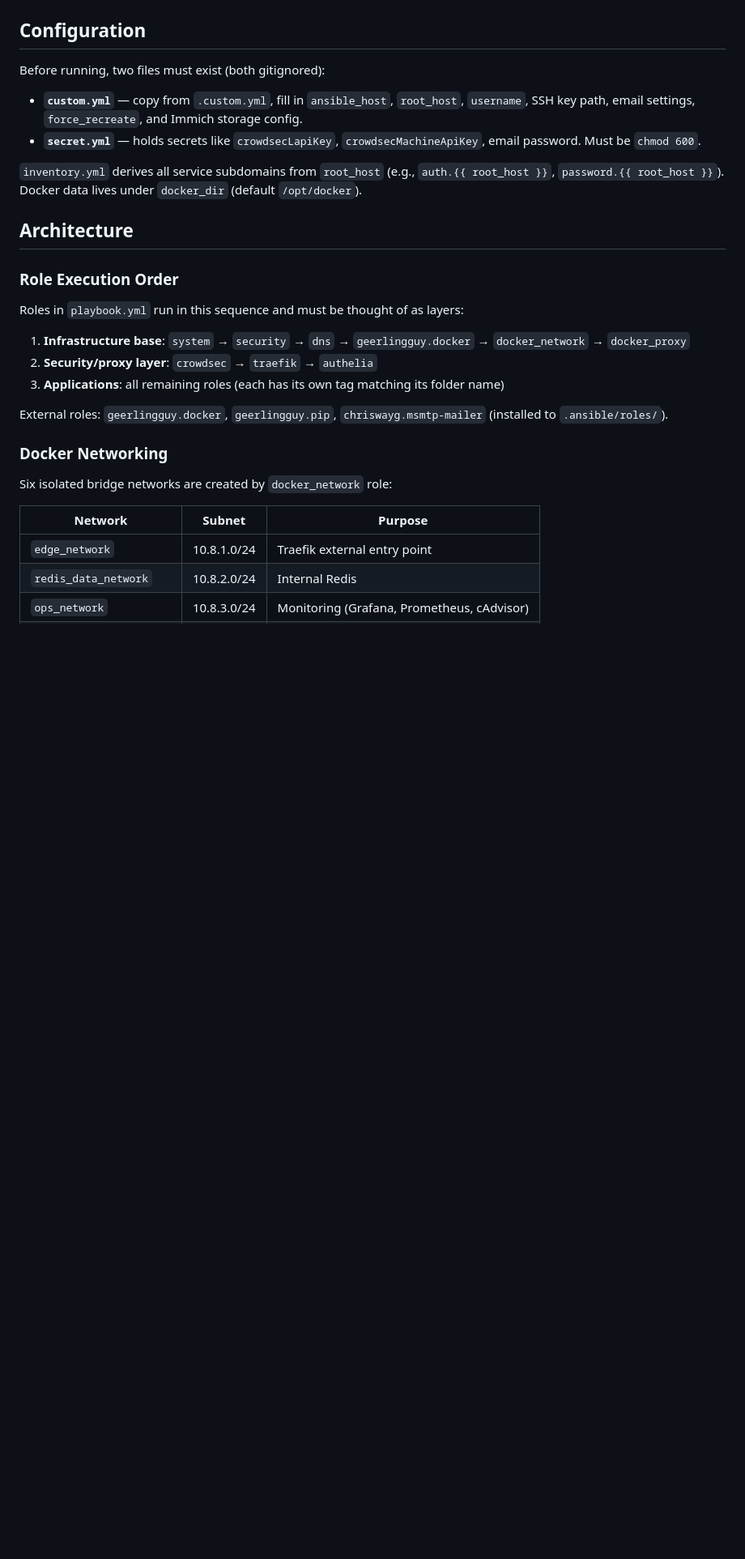
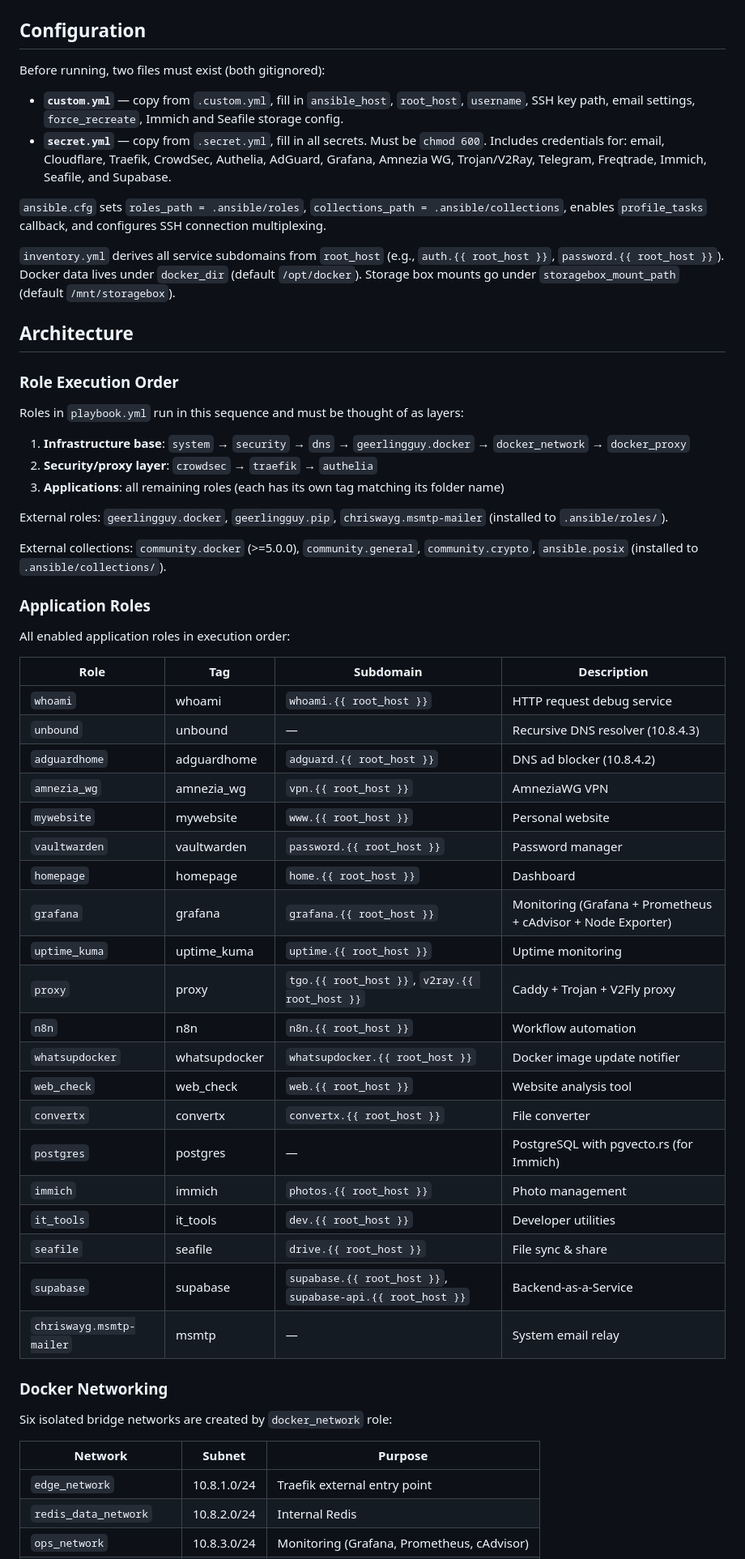
Before and after one commit to atomdeniz/server, a Markdown page: CLAUDE.md, the part around one of its changes. Shown at 81% size. GitHub-like rendering; blank space fills up the shorter version.

Commit message:
Complete CLAUDE.md with missing documentation
- Fix disabled roles list (convertx is enabled, openclaw is disabled)
- Add full application roles table with tags, subdomains, descriptions
- Document .secret.yml template and all secret categories
- Add ansible.cfg and collections documentation
- Document Supabase version management (pull: always, not pinned)
- Add migrate-docker-dir.yml playbook reference
- Add storagebox_mount_path to configuration section

https://claude.ai/code/session_01FiHsj6oQ4TNQwuXjZxa98q

```diff
--- a/CLAUDE.md
+++ b/CLAUDE.md
@@ -43,10 +43,12 @@ ansible-playbook playbook.yml -i inventory.yml --check --tags "<tag>"
 
 Before running, two files must exist (both gitignored):
 
-- **`custom.yml`** — copy from `.custom.yml`, fill in `ansible_host`, `root_host`, `username`, SSH key path, email settings, `force_recreate`, and Immich storage config.
-- **`secret.yml`** — holds secrets like `crowdsecLapiKey`, `crowdsecMachineApiKey`, email password. Must be `chmod 600`.
+- **`custom.yml`** — copy from `.custom.yml`, fill in `ansible_host`, `root_host`, `username`, SSH key path, email settings, `force_recreate`, Immich and Seafile storage config.
+- **`secret.yml`** — copy from `.secret.yml`, fill in all secrets. Must be `chmod 600`. Includes credentials for: email, Cloudflare, Traefik, CrowdSec, Authelia, AdGuard, Grafana, Amnezia WG, Trojan/V2Ray, Telegram, Freqtrade, Immich, Seafile, and Supabase.
 
-`inventory.yml` derives all service subdomains from `root_host` (e.g., `auth.{{ root_host }}`, `password.{{ root_host }}`). Docker data lives under `docker_dir` (default `/opt/docker`).
+`ansible.cfg` sets `roles_path = .ansible/roles`, `collections_path = .ansible/collections`, enables `profile_tasks` callback, and configures SSH connection multiplexing.
+
+`inventory.yml` derives all service subdomains from `root_host` (e.g., `auth.{{ root_host }}`, `password.{{ root_host }}`). Docker data lives under `docker_dir` (default `/opt/docker`). Storage box mounts go under `storagebox_mount_path` (default `/mnt/storagebox`).
 
 ## Architecture
 
@@ -59,6 +61,35 @@ Roles in `playbook.yml` run in this sequence and must be thought of as layers:
 3. **Applications**: all remaining roles (each has its own tag matching its folder name)
 
 External roles: `geerlingguy.docker`, `geerlingguy.pip`, `chriswayg.msmtp-mailer` (installed to `.ansible/roles/`).
+
+External collections: `community.docker` (>=5.0.0), `community.general`, `community.crypto`, `ansible.posix` (installed to `.ansible/collections/`).
+
+### Application Roles
+
+All enabled application roles in execution order:
+
+| Role | Tag | Subdomain | Description |
+|---|---|---|---|
+| `whoami` | whoami | `whoami.{{ root_host }}` | HTTP request debug service |
+| `unbound` | unbound | — | Recursive DNS resolver (10.8.4.3) |
+| `adguardhome` | adguardhome | `adguard.{{ root_host }}` | DNS ad blocker (10.8.4.2) |
+| `amnezia_wg` | amnezia_wg | `vpn.{{ root_host }}` | AmneziaWG VPN |
+| `mywebsite` | mywebsite | `www.{{ root_host }}` | Personal website |
+| `vaultwarden` | vaultwarden | `password.{{ root_host }}` | Password manager |
+| `homepage` | homepage | `home.{{ root_host }}` | Dashboard |
+| `grafana` | grafana | `grafana.{{ root_host }}` | Monitoring (Grafana + Prometheus + cAdvisor + Node Exporter) |
+| `uptime_kuma` | uptime_kuma | `uptime.{{ root_host }}` | Uptime monitoring |
+| `proxy` | proxy | `tgo.{{ root_host }}`, `v2ray.{{ root_host }}` | Caddy + Trojan + V2Fly proxy |
+| `n8n` | n8n | `n8n.{{ root_host }}` | Workflow automation |
+| `whatsupdocker` | whatsupdocker | `whatsupdocker.{{ root_host }}` | Docker image update notifier |
+| `web_check` | web_check | `web.{{ root_host }}` | Website analysis tool |
+| `convertx` | convertx | `convertx.{{ root_host }}` | File converter |
+| `postgres` | postgres | — | PostgreSQL with pgvecto.rs (for Immich) |
+| `immich` | immich | `photos.{{ root_host }}` | Photo management |
+| `it_tools` | it_tools | `dev.{{ root_host }}` | Developer utilities |
+| `seafile` | seafile | `drive.{{ root_host }}` | File sync & share |
+| `supabase` | supabase | `supabase.{{ root_host }}`, `supabase-api.{{ root_host }}` | Backend-as-a-Service |
+| `chriswayg.msmtp-mailer` | msmtp | — | System email relay |
 
 ### Docker Networking
 
```
Also changed, not shown: other parts of CLAUDE.md (+9 -1 lines).
